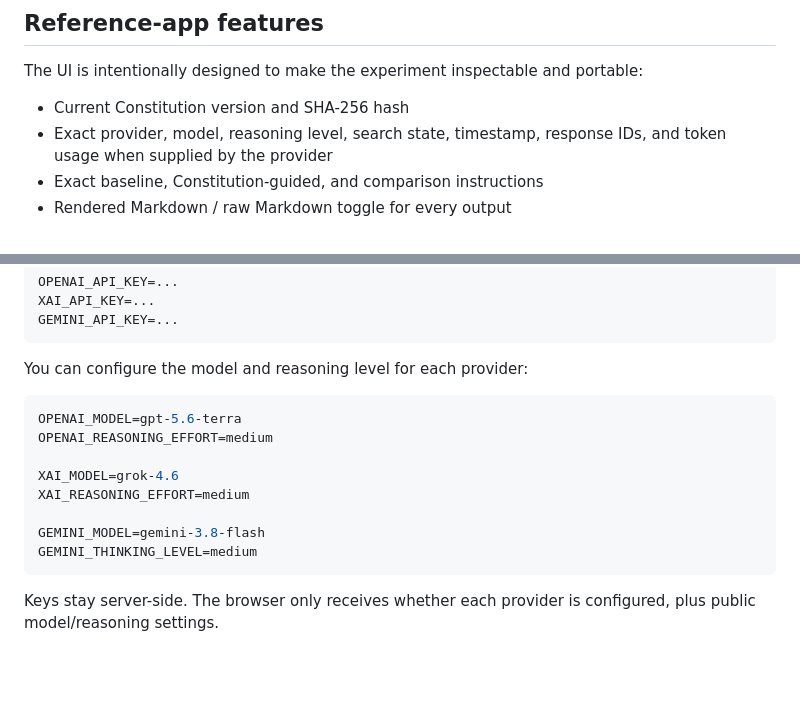
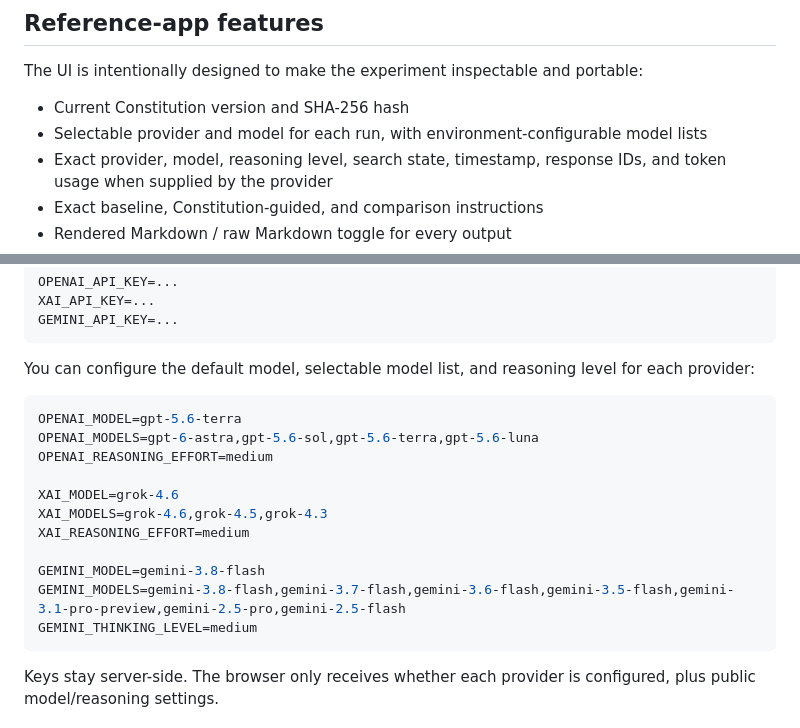
Before and after one commit to clifer/oi-ui, a Markdown page: README.md, 2 parts joined by grey strips. Rendered like a GitHub page; blank space fills up the shorter version.

Commit message:
Document selectable models

````diff
--- a/README.md
+++ b/README.md
@@ -23,6 +23,7 @@ The comparison does **not** assume the Constitution-guided response is better an
 The UI is intentionally designed to make the experiment inspectable and portable:
 
 - Current Constitution version and SHA-256 hash
+- Selectable provider and model for each run, with environment-configurable model lists
 - Exact provider, model, reasoning level, search state, timestamp, response IDs, and token usage when supplied by the provider
 - Exact baseline, Constitution-guided, and comparison instructions
 - Rendered Markdown / raw Markdown toggle for every output
@@ -55,16 +56,19 @@ XAI_API_KEY=...
 GEMINI_API_KEY=...
 ```
 
-You can configure the model and reasoning level for each provider:
+You can configure the default model, selectable model list, and reasoning level for each provider:
 
 ```bash
 OPENAI_MODEL=gpt-5.6-terra
+OPENAI_MODELS=gpt-6-astra,gpt-5.6-sol,gpt-5.6-terra,gpt-5.6-luna
 OPENAI_REASONING_EFFORT=medium
 
 XAI_MODEL=grok-4.6
+XAI_MODELS=grok-4.6,grok-4.5,grok-4.3
 XAI_REASONING_EFFORT=medium
 
 GEMINI_MODEL=gemini-3.8-flash
+GEMINI_MODELS=gemini-3.8-flash,gemini-3.7-flash,gemini-3.6-flash,gemini-3.5-flash,gemini-3.1-pro-preview,gemini-2.5-pro,gemini-2.5-flash
 GEMINI_THINKING_LEVEL=medium
 ```
 
````
